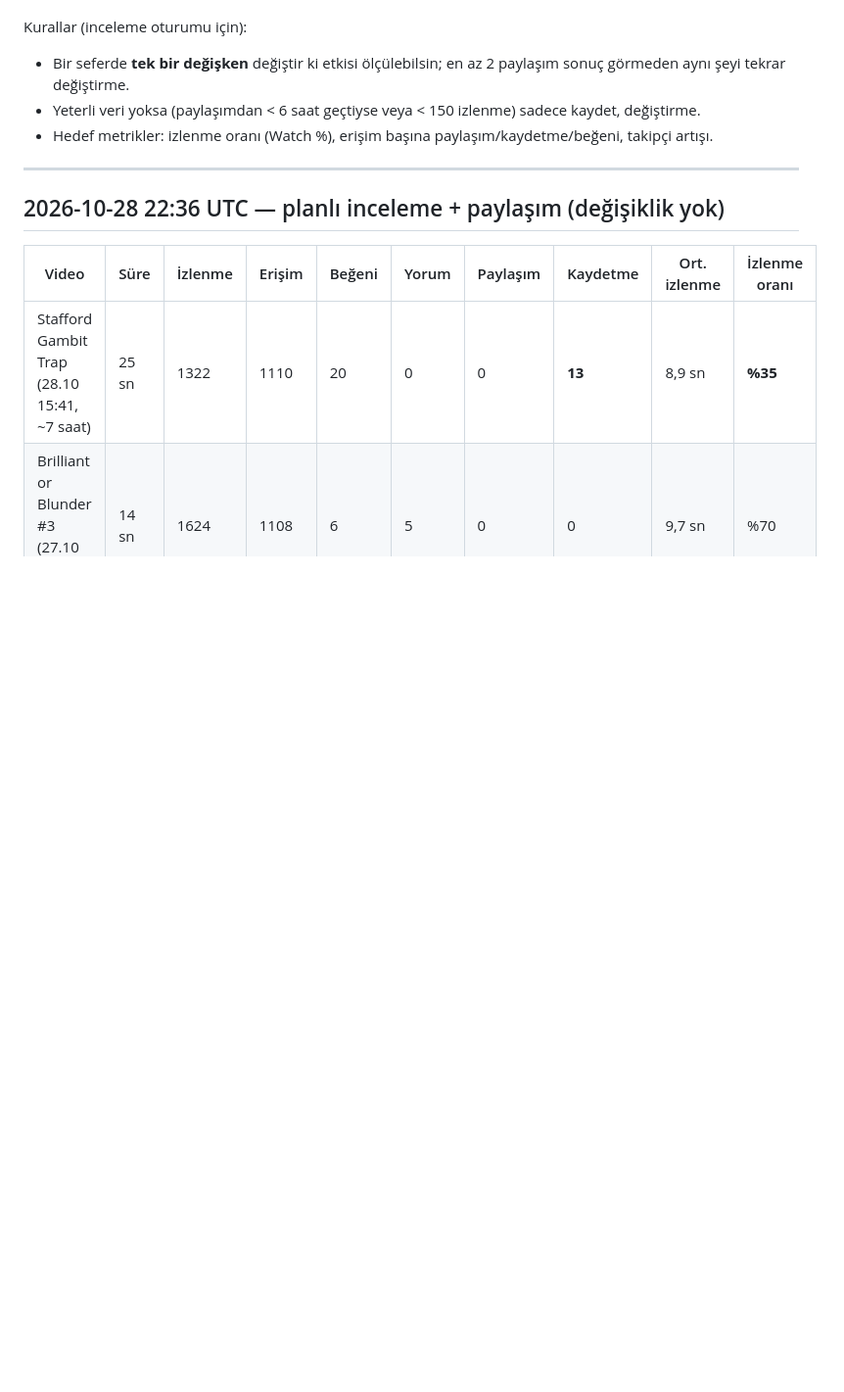
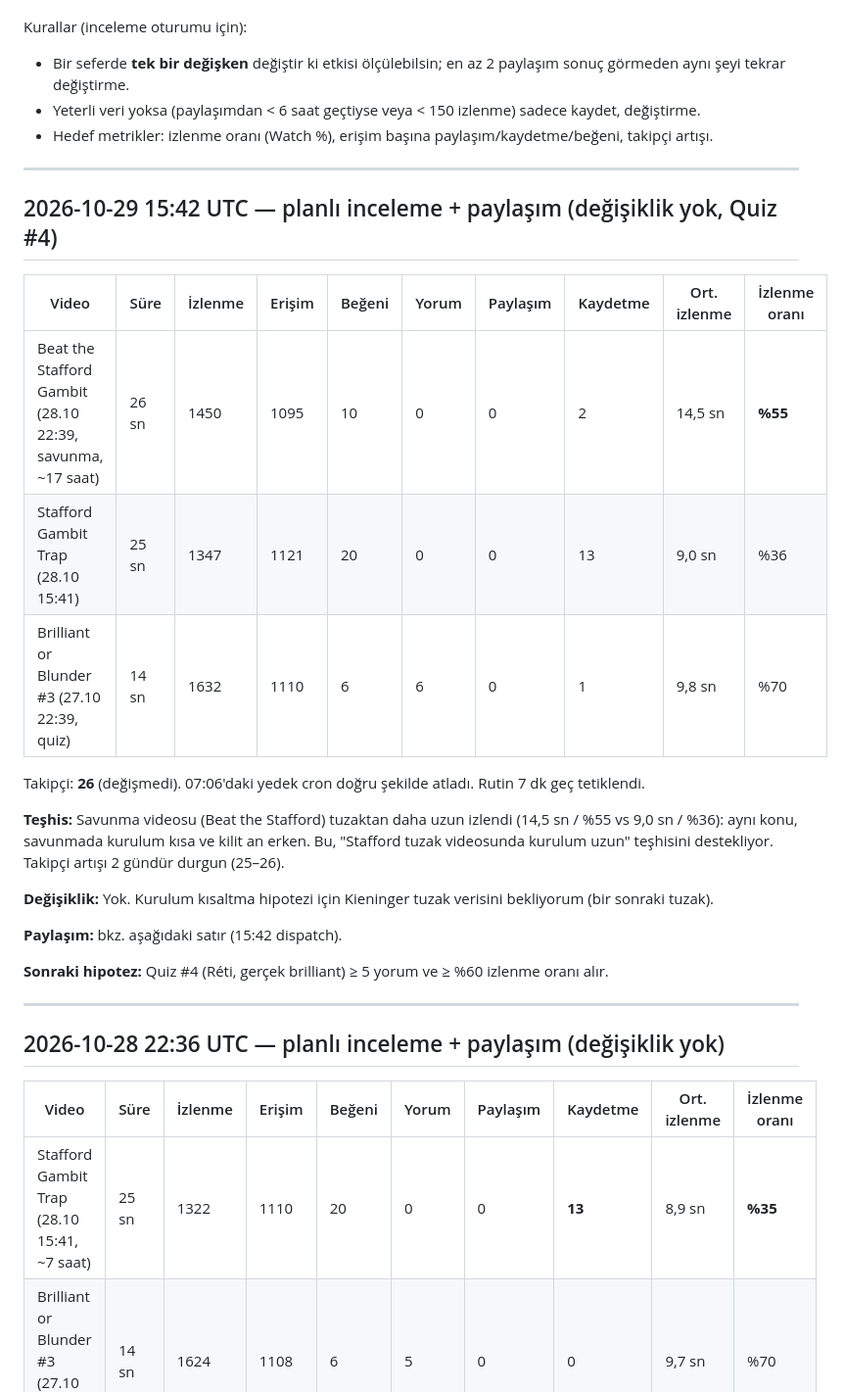
Before and after one commit to talhahasim/chessguru, a Markdown page: docs/growth-log.md, the part around the change. Shown at 98% size. Drawn GitHub-style; blank space fills up the shorter version.

Commit message:
Growth log: 2026-10-29 15:42 UTC review (no change)
Co-Authored-By: Claude Opus 5.5 <noreply@anthropic.com>
Claude-Session: https://claude.ai/code/session_011jL4nvVZWPiUMhyDR5fZ3V

```diff
--- a/docs/growth-log.md
+++ b/docs/growth-log.md
@@ -7,6 +7,28 @@ Kurallar (inceleme oturumu için):
 - Bir seferde **tek bir değişken** değiştir ki etkisi ölçülebilsin; en az 2 paylaşım sonuç görmeden aynı şeyi tekrar değiştirme.
 - Yeterli veri yoksa (paylaşımdan < 6 saat geçtiyse veya < 150 izlenme) sadece kaydet, değiştirme.
 - Hedef metrikler: izlenme oranı (Watch %), erişim başına paylaşım/kaydetme/beğeni, takipçi artışı.
+
+---
+
+## 2026-10-29 15:42 UTC — planlı inceleme + paylaşım (değişiklik yok, Quiz #4)
+
+| Video | Süre | İzlenme | Erişim | Beğeni | Yorum | Paylaşım | Kaydetme | Ort. izlenme | İzlenme oranı |
+| --- | --- | --- | --- | --- | --- | --- | --- | --- | --- |
+| Beat the Stafford Gambit (28.10 22:39, savunma, ~17 saat) | 26 sn | 1450 | 1095 | 10 | 0 | 0 | 2 | 14,5 sn | **%55** |
+| Stafford Gambit Trap (28.10 15:41) | 25 sn | 1347 | 1121 | 20 | 0 | 0 | 13 | 9,0 sn | %36 |
+| Brilliant or Blunder #3 (27.10 22:39, quiz) | 14 sn | 1632 | 1110 | 6 | 6 | 0 | 1 | 9,8 sn | %70 |
+
+Takipçi: **26** (değişmedi). 07:06'daki yedek cron doğru şekilde atladı. Rutin 7 dk geç tetiklendi.
+
+**Teşhis:** Savunma videosu (Beat the Stafford) tuzaktan daha uzun izlendi (14,5 sn / %55 vs 9,0 sn / %36): aynı
+konu, savunmada kurulum kısa ve kilit an erken. Bu, "Stafford tuzak videosunda kurulum uzun" teşhisini destekliyor.
+Takipçi artışı 2 gündür durgun (25–26).
+
+**Değişiklik:** Yok. Kurulum kısaltma hipotezi için Kieninger tuzak verisini bekliyorum (bir sonraki tuzak).
+
+**Paylaşım:** bkz. aşağıdaki satır (15:42 dispatch).
+
+**Sonraki hipotez:** Quiz #4 (Réti, gerçek brilliant) ≥ 5 yorum ve ≥ %60 izlenme oranı alır.
 
 ---
 
```
